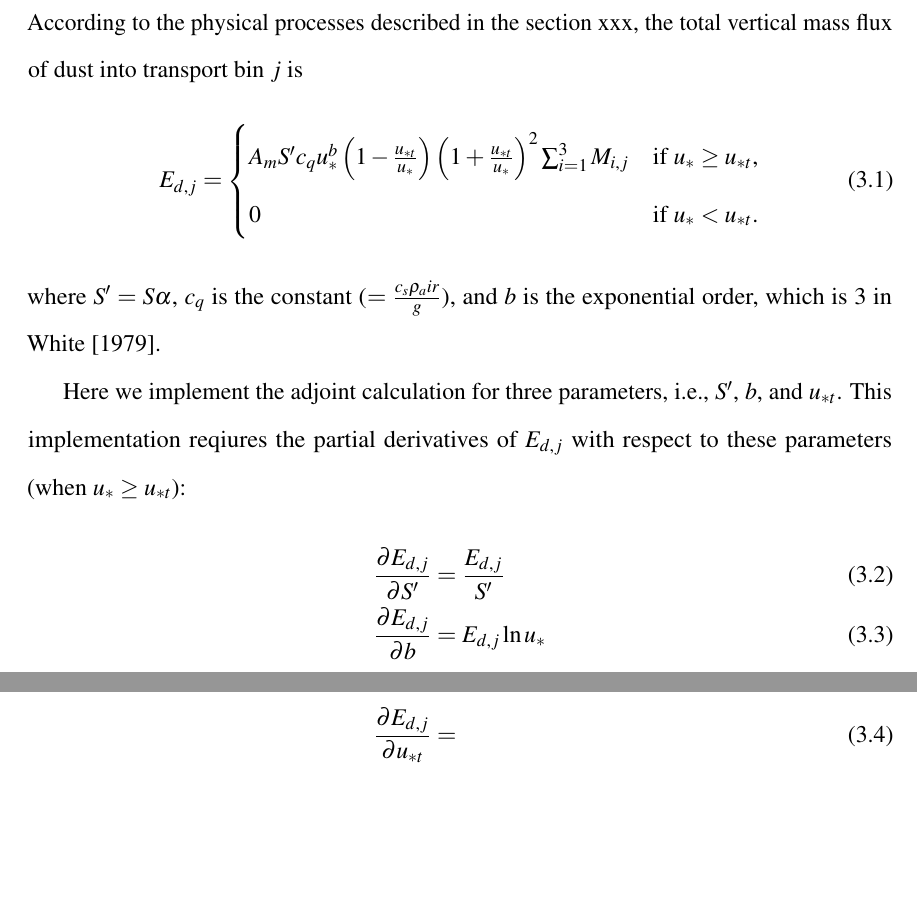
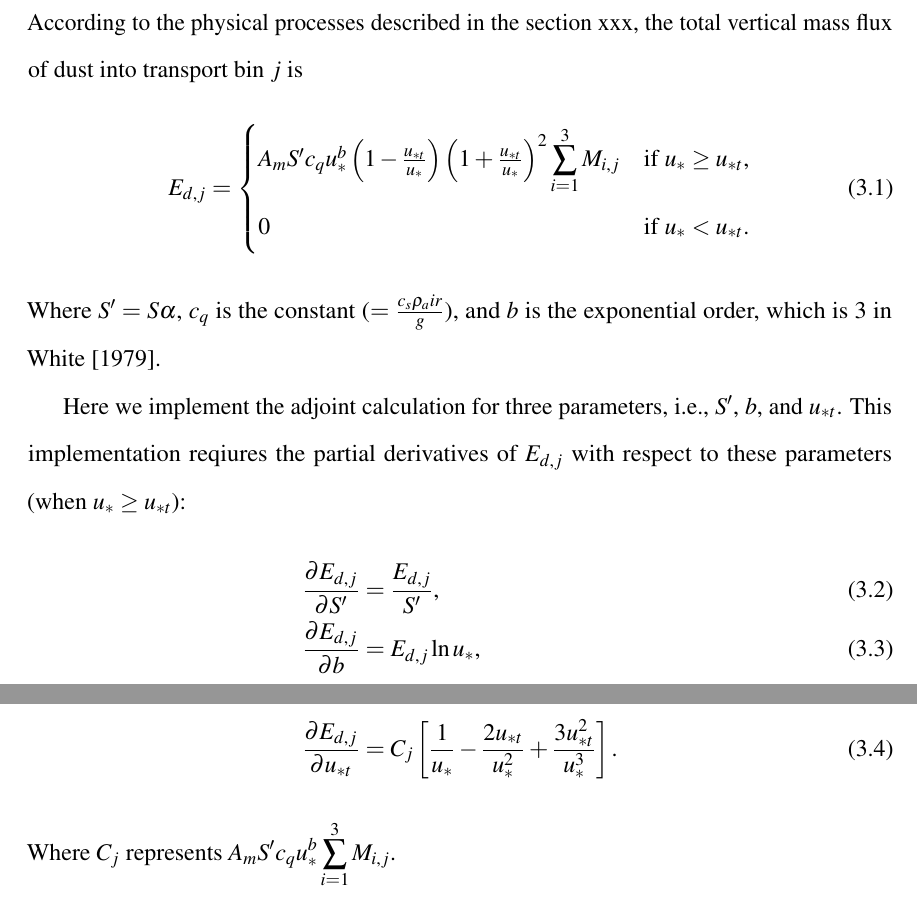
Before and after one commit to xxu2/phdthesis, a LaTeX thesis (Tex/phdthesis.tex, which reads Tex/chapters/ch03.tex): two parts of pages 13 and 14 of 19, joined at a grey line, cut so that both start at the same text, the shorter picture padded with empty space. Compiled offline with pdfLaTeX.

Commit message:
Add DEAD adjoint part (continued 1)

```diff
--- a/Tex/chapters/ch03.tex
+++ b/Tex/chapters/ch03.tex
@@ -10,11 +10,11 @@
    E_{d,j} =
      \begin{cases} A_m S^\prime c_q u_*^b\left(1-\frac{u_{*t}}{u_*}\right)
                    \left(1+\frac{u_{*t}}{u_*}\right)^2
-                   \sum_{i=1}^3 M_{i,j} & \mbox{if $u_* \geq u_{*t}$,} \\
+                   \displaystyle \sum_{i=1}^3 M_{i,j} & \mbox{if $u_* \geq u_{*t}$,} \\
                    0 & \mbox{if $u_* < u_{*t}$.}
      \end{cases}
    \end{equation}
-   where $S^\prime = S \alpha$, $c_q$ is the constant ($=\frac{c_s \rho_air}{g}$),
+   Where $S^\prime = S \alpha$, $c_q$ is the constant ($=\frac{c_s \rho_air}{g}$),
    and $b$ is the exponential order, which is 3 in White [1979].
 
    Here we implement the adjoint calculation for three parameters, i.e.,
@@ -24,8 +24,13 @@
    \begingroup
    \allowdisplaybreaks
    \begin{align}
-     \frac{\partial E_{d,j}}{\partial S^\prime} &= \frac{E_{d,j}}{S^\prime} \\
-     \frac{\partial E_{d,j}}{\partial b} &= E_{d,j} \ln{u_*} \\
-     \frac{\partial E_{d,j}}{\partial u_{*t}}  & =
+     \frac{\partial E_{d,j}}{\partial S^\prime}
+       &= \frac{E_{d,j}}{S^\prime}\mbox{,} \\
+     \frac{\partial E_{d,j}}{\partial b}
+       &= E_{d,j} \ln{u_*}\mbox{,} \\
+     \frac{\partial E_{d,j}}{\partial u_{*t}}
+       & = C_j \left[\frac{1}{u_*} - \frac{2u_{*t}}{u_*^2}
+         + \frac{3u_{*t}^2}{u_*^3}\right] \mbox{.}
    \end{align}
    \endgroup
+   Where $C_j$ represents $\displaystyle A_m S^\prime c_q u_*^b \sum_{i=1}^{3} M_{i,j}$.
```
Also changed, not shown: Tex/phdthesis.pdf.
